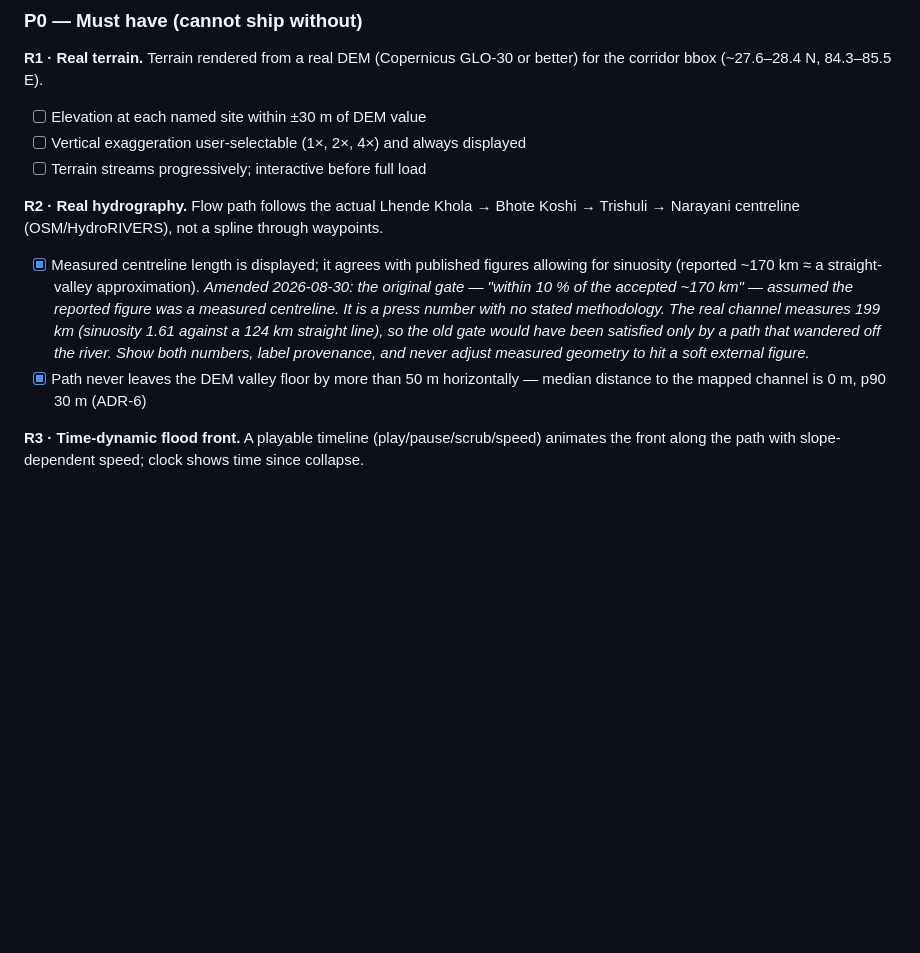
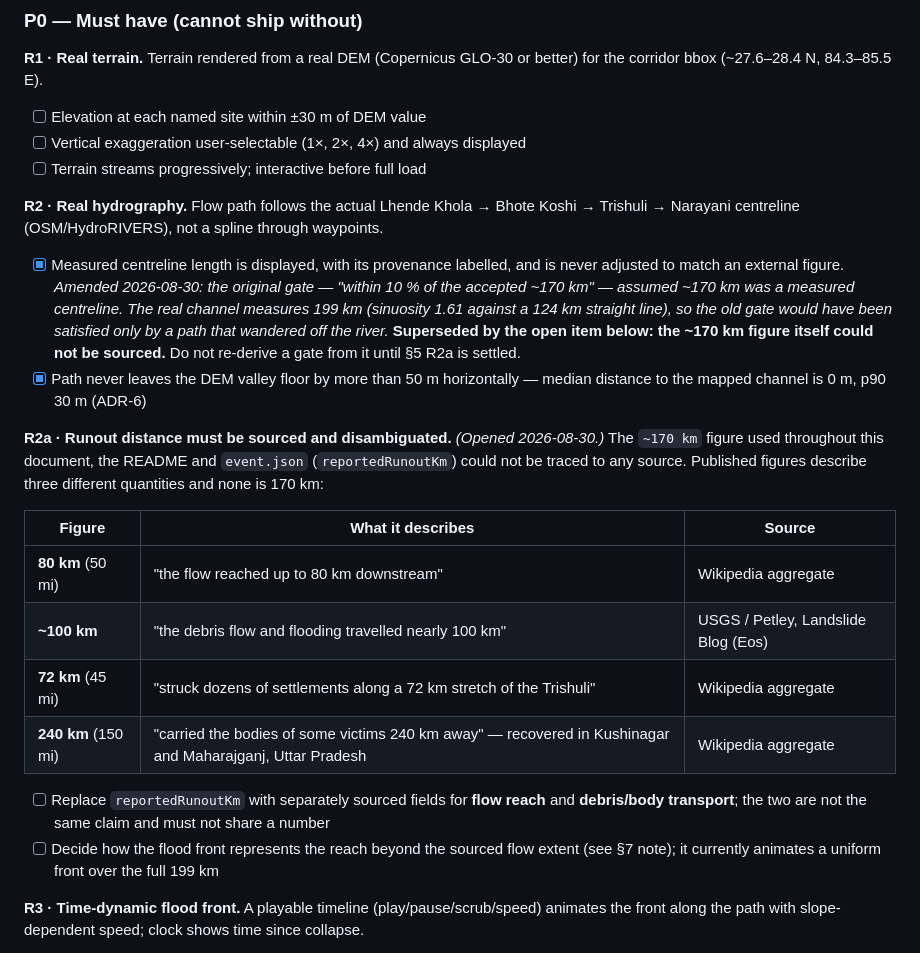
Before and after one commit to LoneWolfXVII/bhotekoshi-2026-flood, a Markdown page: docs/01-PRD-flood-3d-reconstruction.md, the part around the change. Drawn GitHub-style; blank space fills up the shorter version.

Commit message:
docs(prd): open R2a — the ~170 km runout figure could not be sourced
While reconciling a "travelled nearly 100 km" claim against the app's
~170 km framing, no source for 170 km could be found. Published figures
describe three different quantities: flow reach up to 80 km (Wikipedia),
debris flow and flooding nearly 100 km (USGS/Petley), a 72 km damaged
stretch of the Trishuli, and bodies carried 240 km into Uttar Pradesh.

Also corrects the R2 note added earlier today, which explained ~170 km as
a straight-valley approximation. That was a hypothesis stated too firmly:
the straight line is 124 km and the channel 199 km, so 170 km is neither.
The gate no longer leans on it.

Co-Authored-By: Claude Opus 5 (1M context) <noreply@anthropic.com>
Claude-Session: https://claude.ai/code/session_01S8w157NKeQZcpUZsLqv12e

```diff
--- a/docs/01-PRD-flood-3d-reconstruction.md
+++ b/docs/01-PRD-flood-3d-reconstruction.md
@@ -69,8 +69,25 @@ Journalists, researchers and the public each lack a spatially accurate, time-res
 - [ ] Terrain streams progressively; interactive before full load
 
 **R2 · Real hydrography.** Flow path follows the actual Lhende Khola → Bhote Koshi → Trishuli → Narayani centreline (OSM/HydroRIVERS), not a spline through waypoints.
-- [x] Measured centreline length is displayed; it agrees with published figures allowing for sinuosity (reported ~170 km ≈ a straight-valley approximation). *Amended 2026-08-30: the original gate — "within 10 % of the accepted ~170 km" — assumed the reported figure was a measured centreline. It is a press number with no stated methodology. The real channel measures 199 km (sinuosity 1.61 against a 124 km straight line), so the old gate would have been satisfied only by a path that wandered off the river. Show both numbers, label provenance, and never adjust measured geometry to hit a soft external figure.*
+- [x] Measured centreline length is displayed, with its provenance labelled, and is never adjusted to match an external figure. *Amended 2026-08-30: the original gate — "within 10 % of the accepted ~170 km" — assumed ~170 km was a measured centreline. The real channel measures 199 km (sinuosity 1.61 against a 124 km straight line), so the old gate would have been satisfied only by a path that wandered off the river.* **Superseded by the open item below: the ~170 km figure itself could not be sourced.** Do not re-derive a gate from it until §5 R2a is settled.
 - [x] Path never leaves the DEM valley floor by more than 50 m horizontally — median distance to the mapped channel is 0 m, p90 30 m (ADR-6)
+
+**R2a · Runout distance must be sourced and disambiguated.** *(Opened 2026-08-30.)* The
+`~170 km` figure used throughout this document, the README and `event.json`
+(`reportedRunoutKm`) could not be traced to any source. Published figures describe three
+different quantities and none is 170 km:
+
+| Figure | What it describes | Source |
+|---|---|---|
+| **80 km** (50 mi) | "the flow reached up to 80 km downstream" | Wikipedia aggregate |
+| **~100 km** | "the debris flow and flooding travelled nearly 100 km" | USGS / Petley, Landslide Blog (Eos) |
+| **72 km** (45 mi) | "struck dozens of settlements along a 72 km stretch of the Trishuli" | Wikipedia aggregate |
+| **240 km** (150 mi) | "carried the bodies of some victims 240 km away" — recovered in Kushinagar and Maharajganj, Uttar Pradesh | Wikipedia aggregate |
+
+- [ ] Replace `reportedRunoutKm` with separately sourced fields for **flow reach** and
+      **debris/body transport**; the two are not the same claim and must not share a number
+- [ ] Decide how the flood front represents the reach beyond the sourced flow extent
+      (see §7 note); it currently animates a uniform front over the full 199 km
 
 **R3 · Time-dynamic flood front.** A playable timeline (play/pause/scrub/speed) animates the front along the path with slope-dependent speed; clock shows time since collapse.
 - [ ] Given the timeline is playing, when the front crosses a stage boundary, then the caption, stage list and profile marker update within the same frame
```
